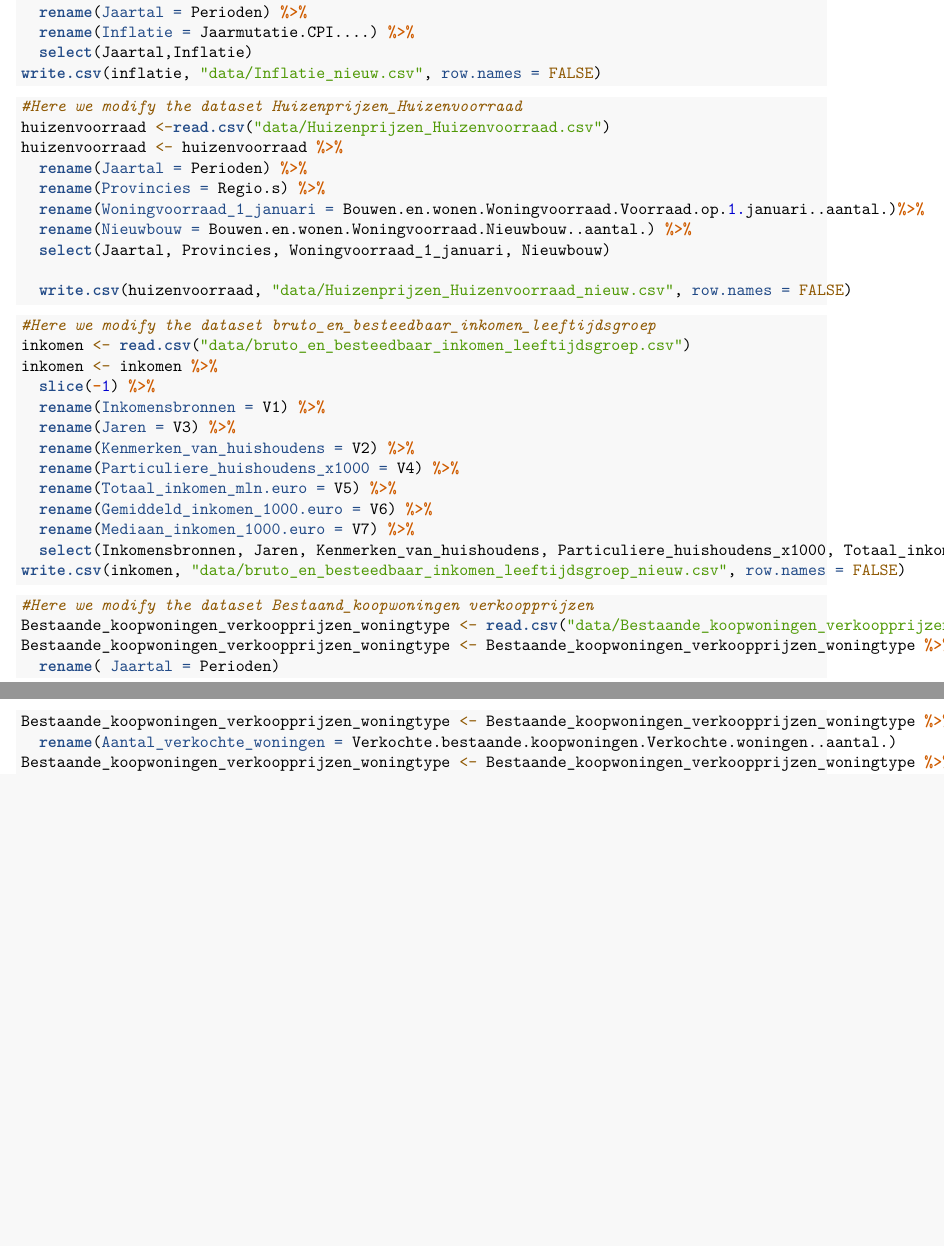
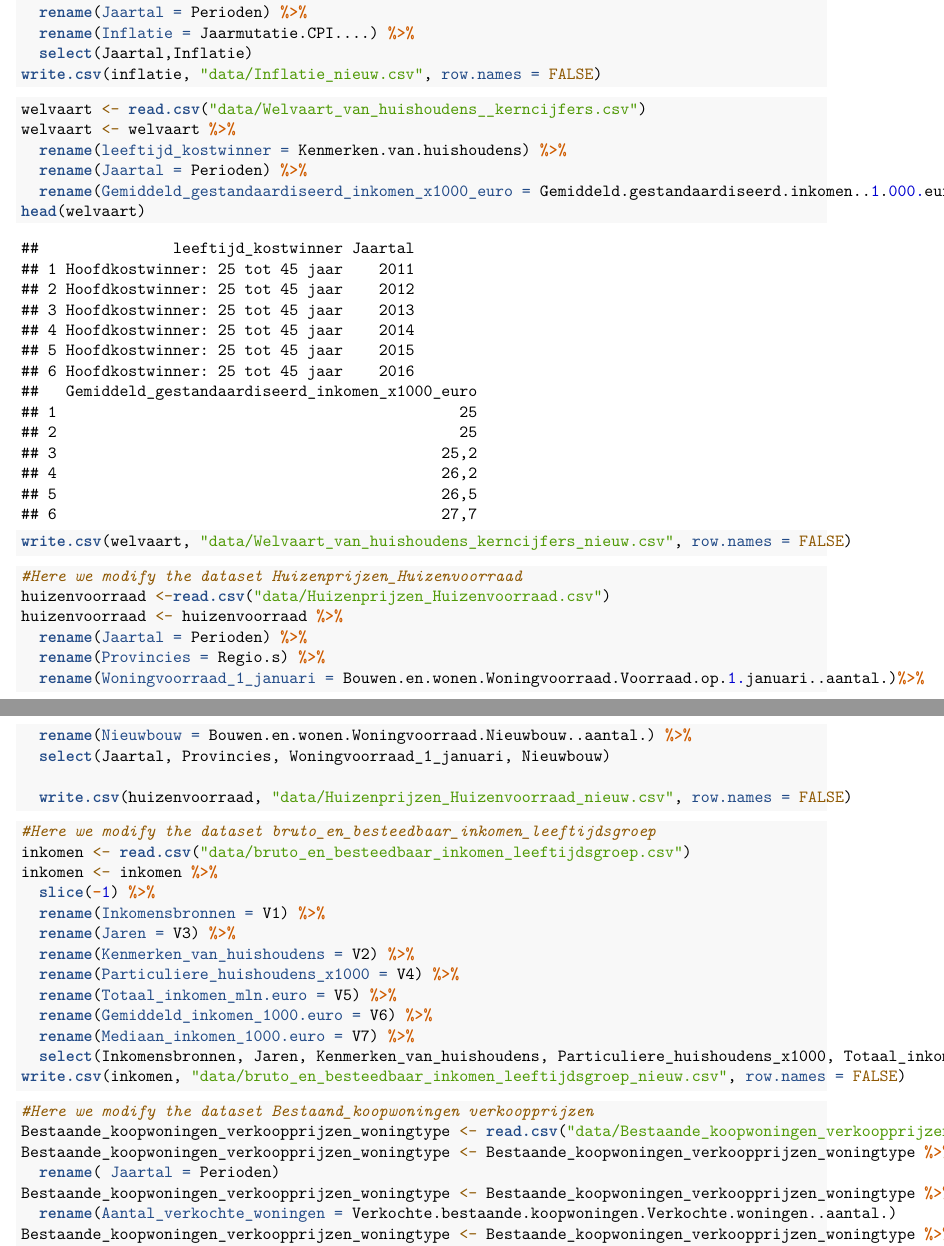
Before and after one commit to TimKnegt/Tutorial-group-1-1, an R Markdown document (Housing_affordability_and_availability.Rmd): two parts of pages 2 and 3 of 5, joined at a grey line, cut so that both start at the same text, the shorter picture padded with empty space. Rendered offline with R 4.5, knitr and Pandoc, then LaTeX, with nearby package versions; some code elsewhere in the file could not run offline.

Commit message:
Improved dataset

````diff
--- a/Housing_affordability_and_availability.Rmd
+++ b/Housing_affordability_and_availability.Rmd
@@ -69,6 +69,15 @@ inflatie <- inflatie %>%
 write.csv(inflatie, "data/Inflatie_nieuw.csv", row.names = FALSE)
 ```
 
+```{r}
+welvaart <- read.csv("data/Welvaart_van_huishoudens__kerncijfers.csv")
+welvaart <- welvaart %>%
+  rename(leeftijd_kostwinner = Kenmerken.van.huishoudens) %>%
+  rename(Jaartal = Perioden) %>%
+  rename(Gemiddeld_gestandaardiseerd_inkomen_x1000_euro = Gemiddeld.gestandaardiseerd.inkomen..1.000.euro.)
+head(welvaart)
+write.csv(welvaart, "data/Welvaart_van_huishoudens_kerncijfers_nieuw.csv", row.names = FALSE)
+```
 
 
 ```{r}
````
